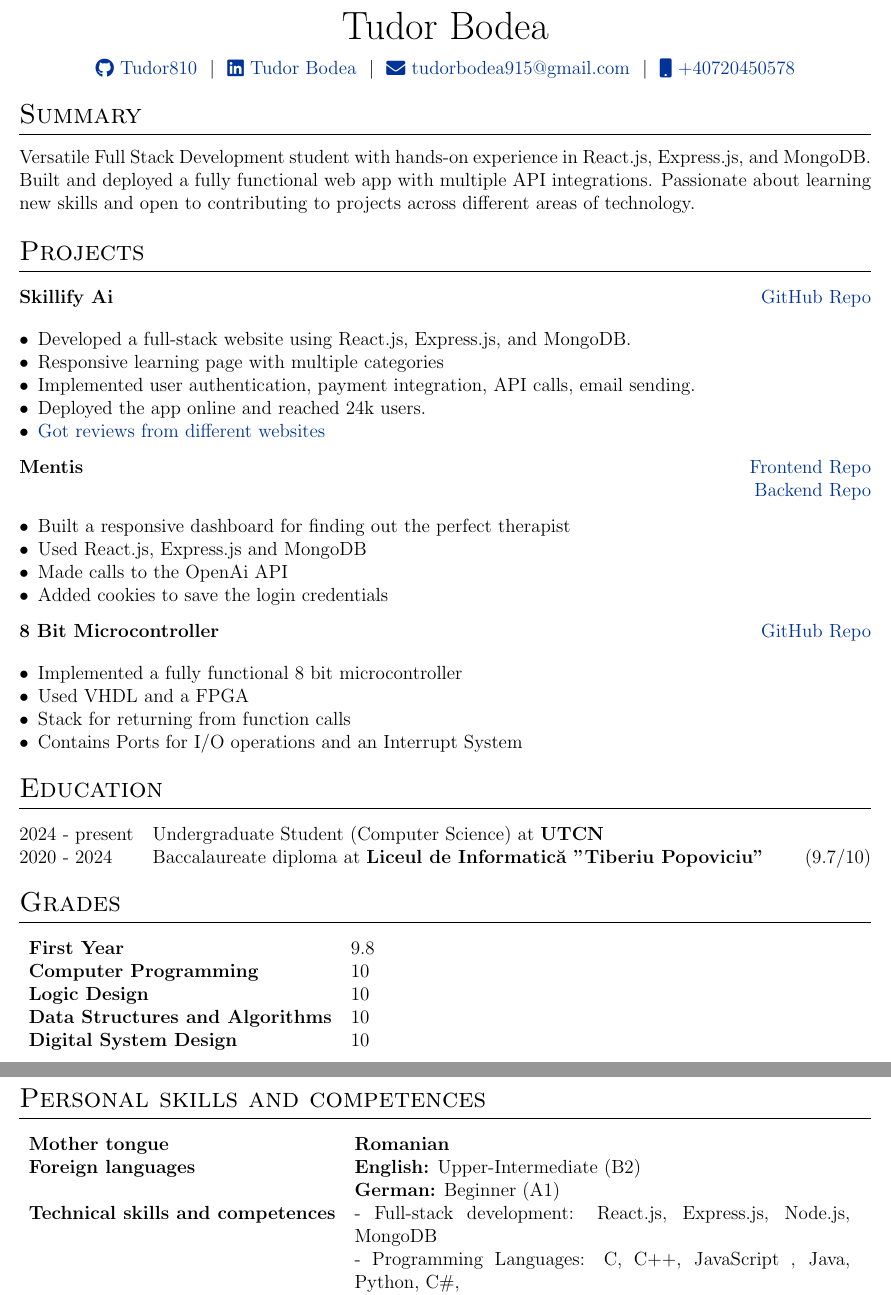
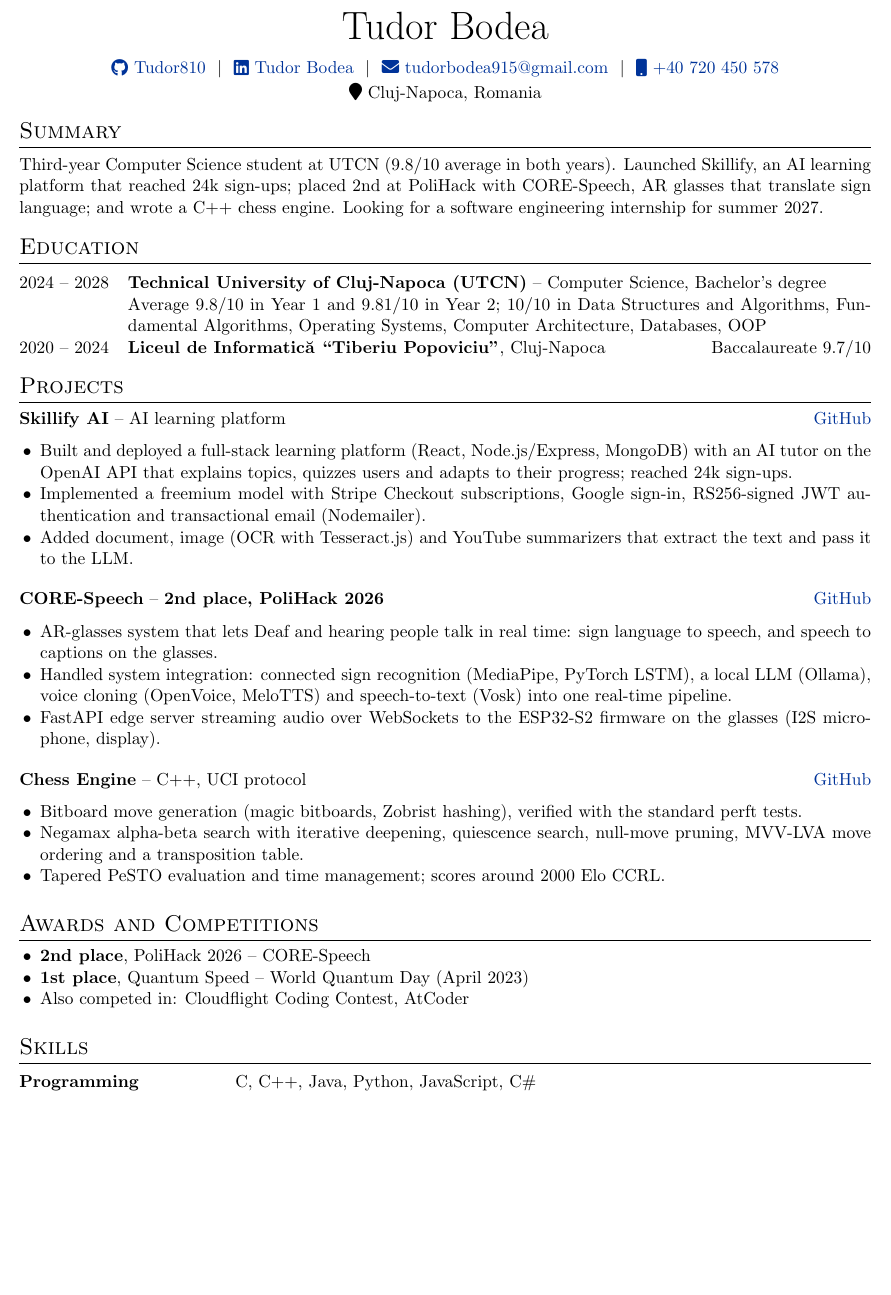
Before and after one commit to Tudor810/curriculum-vitae, a LaTeX CV (cv.tex): two parts of pages 1 and 2 of 2 before the commit and part of the page after it, the two joined at a grey line, cut so that both start at the same text, the shorter picture padded with empty space. Compiled offline with pdfLaTeX.

Commit message:
Update CV and ignore LaTeX build files

```diff
--- a/cv.tex
+++ b/cv.tex
@@ -134,108 +91,67 @@
 %----------------------------------------------------------------------------------------
 %	TITLE
 %----------------------------------------------------------------------------------------
-
-% \begin{tabularx}{\linewidth}{ @{}X X@{} }
-% \huge{Your Name}\vspace{2pt} & \hfill \emoji{incoming-envelope} email@email.com \\
-% \raisebox{-0.05\height}\faGithub\ username \ | \
-% \raisebox{-0.00\height}\faLinkedin\ username \ | \ \raisebox{-0.05\height}\faGlobe \ mysite.com  & \hfill \emoji{calling} number
-% \end{tabularx}
-
 \begin{tabularx}{\linewidth}{@{} C @{}}
 \Huge{Tudor Bodea} \\[7.5pt]
-\href{https://github.com/Tudor810}{\raisebox{-0.05\height}\faGithub\ Tudor810} \ $|$ \
-\href{https://www.linkedin.com/in/tudor-bodea-32ab5030b/}{\raisebox{-0.05\height}\faLinkedin\ Tudor Bodea} \ $|$ \
-\href{mailto:tudorbodea915@gmail.com}{\raisebox{-0.05\height}\faEnvelope \ tudorbodea915@gmail.com} \ $|$ \
-\href{tel:+40720450578}{\raisebox{-0.05\height}\faMobile \ +40720450578} \\
+\href{https://github.com/Tudor810}{\raisebox{-0.05\height}{\faGithub}\ Tudor810} \ $|$ \
+\href{https://www.linkedin.com/in/tudor-bodea-32ab5030b/}{\raisebox{-0.05\height}{\faLinkedin}\ Tudor Bodea} \ $|$ \
+\href{mailto:tudorbodea915@gmail.com}{\raisebox{-0.05\height}{\faEnvelope}\ tudorbodea915@gmail.com} \ $|$ \
+\href{tel:+40720450578}{\raisebox{-0.05\height}{\faMobile}\ +40 720 450 578} \\[2pt]
+\raisebox{-0.05\height}{\faMapMarker}\ Cluj-Napoca, Romania \\
 \end{tabularx}
 
 %----------------------------------------------------------------------------------------
-% EXPERIENCE SECTIONS
+%	SUMMARY
 %----------------------------------------------------------------------------------------
+\section{Summary}
+Third-year Computer Science student at UTCN (9.8/10 average in both years). Launched Skillify, an AI learning platform that reached 24k sign-ups; placed 2nd at PoliHack with CORE-Speech, AR glasses that translate sign language; and wrote a C++ chess engine. Looking for a software engineering internship for summer 2027.
 
-%Interests/ Keywords/ Summary
-\section{Summary}
-Versatile Full Stack Development student with hands-on experience in React.js, Express.js, and MongoDB. Built and deployed a fully functional web app with multiple API integrations. Passionate about learning new skills and open to contributing to projects across different areas of technology.
-
-%Projects
-\section{Projects}
-
-\begin{tabularx}{\linewidth}{ @{}l r@{} }
-\textbf{Skillify Ai} & \href{https://github.com/Tudor810/Skillify}{GitHub Repo} \\[3.75pt]
-\multicolumn{2}{@{}X@{}}{
-\begin{itemize}[nosep, leftmargin=1em]
-\item Developed a full-stack website using React.js, Express.js, and MongoDB.
-\item Responsive learning page with multiple categories
-\item Implemented user authentication, payment integration, API calls, email sending.
-\item Deployed the app online and reached 24k users.
-\item \href{https://thatsmy.ai/learning/skillify-ai}{Got reviews from different websites}
-\end{itemize}
-}  \\
-\end{tabularx}
-
-\begin{tabularx}{\linewidth}{ @{}l r@{} }
-\textbf{Mentis} & \href{https://github.com/Tudor810/MentisFrontend}{Frontend Repo} \\
-& \href{https://github.com/Tudor810/MentisBackend}{Backend Repo} \\
-
-\multicolumn{2}{@{}X@{}}{
-\begin{itemize}[nosep, leftmargin=1em]
-\item Built a responsive dashboard for finding out the perfect therapist
-\item Used React.js, Express.js and MongoDB
-\item Made calls to the OpenAi API
-\item Added cookies to save the login credentials
-\end{itemize}
-}  \\
-\end{tabularx}
-
- \begin{tabularx}{\linewidth}{ @{}l r@{} }
- \textbf{8 Bit Microcontroller} & \href{https://github.com/Tudor810/8-bit-Microcontroller}{GitHub Repo} \\[3.75pt]
-
- \multicolumn{2}{@{}X@{}}{
- \begin{itemize}[nosep, leftmargin=1em]
- \item Implemented a fully functional 8 bit microcontroller
- \item Used VHDL and a FPGA
- \item Stack for returning from function calls
- \item Contains Ports for I/O operations and an Interrupt System
- \end{itemize}
- }  \\
- \end{tabularx}
 %----------------------------------------------------------------------------------------
 %	EDUCATION
 %----------------------------------------------------------------------------------------
 \section{Education}
 \begin{tabularx}{\linewidth}{@{}l X@{}}
-2024 - present & Undergraduate Student (Computer Science) at \textbf{UTCN} \hfill \normalsize  \\
-
-2020 - 2024 & Baccalaureate diploma at \textbf{Liceul de Informatică "Tiberiu Popoviciu"} \hfill (9.7/10) \\
-
+2024 -- 2028 & \textbf{Technical University of Cluj-Napoca (UTCN)} -- Computer Science, Bachelor's degree \\
+ & Average 9.8/10 in Year 1 and 9.81/10 in Year 2; 10/10 in Data Structures and Algorithms, Fundamental Algorithms, Operating Systems, Computer Architecture, Databases, OOP \\[4pt]
+2020 -- 2024 & \textbf{Liceul de Informatică ``Tiberiu Popoviciu''}, Cluj-Napoca \hfill Baccalaureate 9.7/10 \\
 \end{tabularx}
 
-\section*{Grades}
-\begin{tabular}{l p{11cm}}
-    \textbf{First Year} &      9.8 \\
-    \textbf{Computer Programming} &      10 \\
-    \textbf{Logic Design} &      10 \\
-    \textbf{Data Structures and Algorithms} &       10\\
-    \textbf{Digital System Design} &       10 \\
+%----------------------------------------------------------------------------------------
+%	PROJECTS
+%----------------------------------------------------------------------------------------
+\section{Projects}
 
-\end{tabular}
+\project{Skillify AI}{-- AI learning platform}{\href{https://github.com/Tudor810/Skillify}{GitHub}}
+\begin{bullets}
+\item Built and deployed a full-stack learning platform (React, Node.js/Express, MongoDB) with an AI tutor on the OpenAI API that explains topics, quizzes users and adapts to their progress; reached 24k sign-ups.
+\item Implemented a freemium model with Stripe Checkout subscriptions, Google sign-in, RS256-signed JWT authentication and transactional email (Nodemailer).
+\item Added document, image (OCR with Tesseract.js) and YouTube summarizers that extract the text and pass it to the LLM.
+\end{bullets}
+
+\project{CORE-Speech}{-- \textbf{2nd place, PoliHack 2026}}{\href{https://github.com/Tudor810/CORE-Speech}{GitHub}}
+\begin{bullets}
+\item AR-glasses system that lets Deaf and hearing people talk in real time: sign language to speech, and speech to captions on the glasses.
+\item Handled system integration: connected sign recognition (MediaPipe, PyTorch LSTM), a local LLM (Ollama), voice cloning (OpenVoice, MeloTTS) and speech-to-text (Vosk) into one real-time pipeline.
+\item FastAPI edge server streaming audio over WebSockets to the ESP32-S2 firmware on the glasses (I2S microphone, display).
+\end{bullets}
+
+\project{Chess Engine}{-- C++, UCI protocol}{\href{https://github.com/Tudor810/ChessEngine}{GitHub}}
+\begin{bullets}
+\item Bitboard move generation (magic bitboards, Zobrist hashing), verified with the standard perft tests.
+\item Negamax alpha-beta search with iterative deepening, quiescence search, null-move pruning, MVV-LVA move ordering and a transposition table.
+\item Tapered PeSTO evaluation and time management; scores around 2000 Elo CCRL.
+\end{bullets}
+
 %----------------------------------------------------------------------------------------
-%	PUBLICATIONS
+%	AWARDS
 %----------------------------------------------------------------------------------------
-%\section{Publications}
-%\begin{refsection}[citations.bib]
-%\nocite{*}
-%\printbibliography[heading=none]
-%\end{refsection}
+\section{Awards and Competitions}
+\begin{bullets}
+\item \textbf{2nd place}, PoliHack 2026 -- CORE-Speech
+\item \textbf{1st place}, Quantum Speed -- World Quantum Day (April 2023)
+\item Also competed in: Cloudflight Coding Contest, AtCoder
+\end{bullets}
 
 %----------------------------------------------------------------------------------------
 %	SKILLS
 %----------------------------------------------------------------------------------------
-\section*{Personal skills and competences}
-\begin{tabular}{l p{11cm}}
-\textbf{Mother tongue} & \textbf{Romanian} \\
-\textbf{Foreign languages} & \textbf{English:} Upper-Intermediate (B2) \\
-                           & \textbf{German:} Beginner (A1) \\
-\textbf{Technical skills and competences} &
-- Full-stack development: React.js, Express.js, Node.js, MongoDB \newline
-- Programming Languages: C, C++, JavaScript , Java, Python, C\#, \newline
@@ -248,2 +157,0 @@
-\newline\\
-\textbf{Accomplishments} &  - First place in Quantum Speed | WorldQuantumDay in April 2023 \newline
@@ -256,4 +158,12 @@
-\vfill
-\center{\footnotesize Last updated: \today}
+\section{Skills}
+\begin{tabularx}{\linewidth}{@{}l X@{}}
+\textbf{Programming} & C, C++, Java, Python, JavaScript, C\# \\
+\textbf{Web and backend} & React, Node.js, Express, FastAPI, REST, WebSockets, Stripe, OAuth, JWT \\
+\textbf{AI and ML} & PyTorch, OpenCV, MediaPipe, OpenAI API, Ollama \\
+\textbf{Databases} & MongoDB, Oracle Database (SQL) \\
+\textbf{Systems and hardware} & Linux, Git, ESP32, VHDL, FPGA \\
+\textbf{Languages} & Romanian (native), English (B2), German (A1) \\
+\textbf{Interests} & Chess, climbing, cycling, hiking, reading, philosophy \\
+\end{tabularx}
 
 \end{document}
```
Also changed, not shown: cv.pdf (deleted), cv.tex (87 more changed lines), 9 other files.
